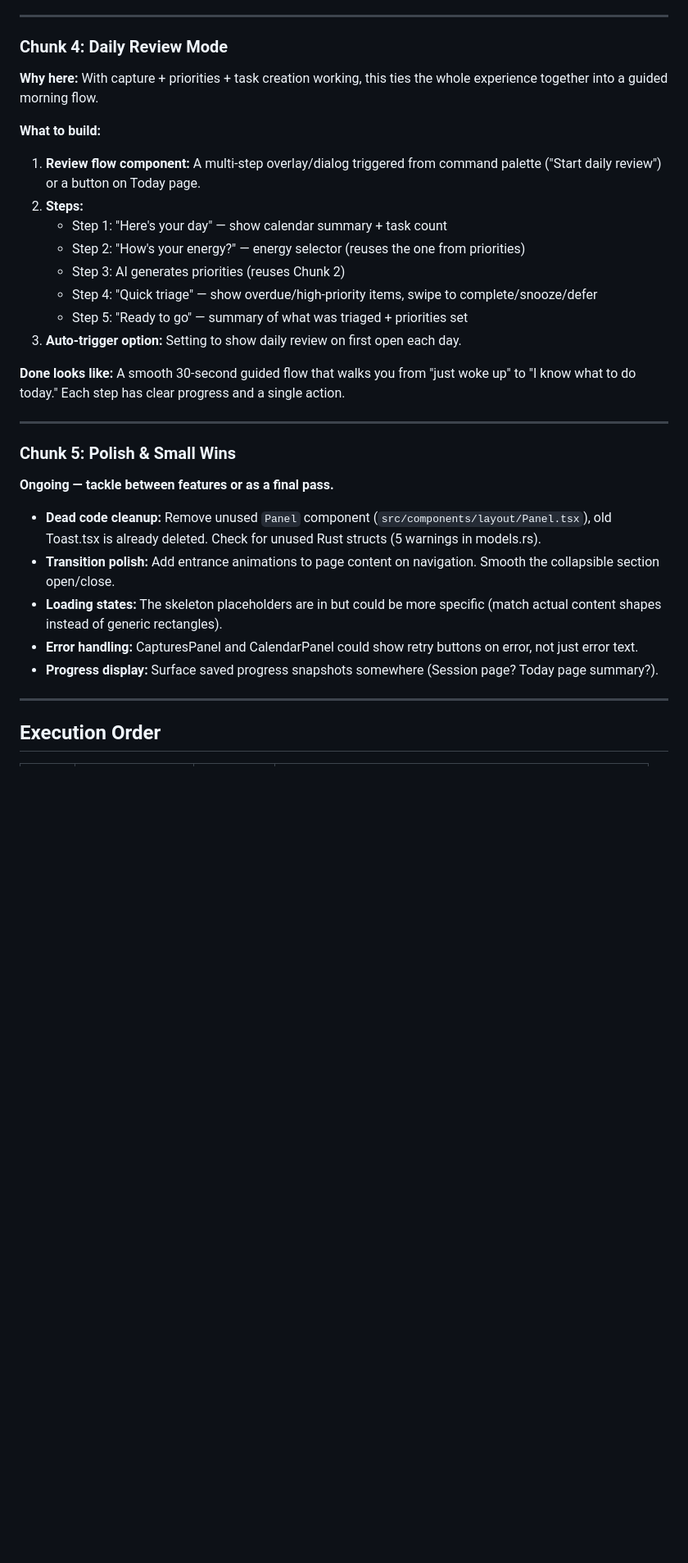
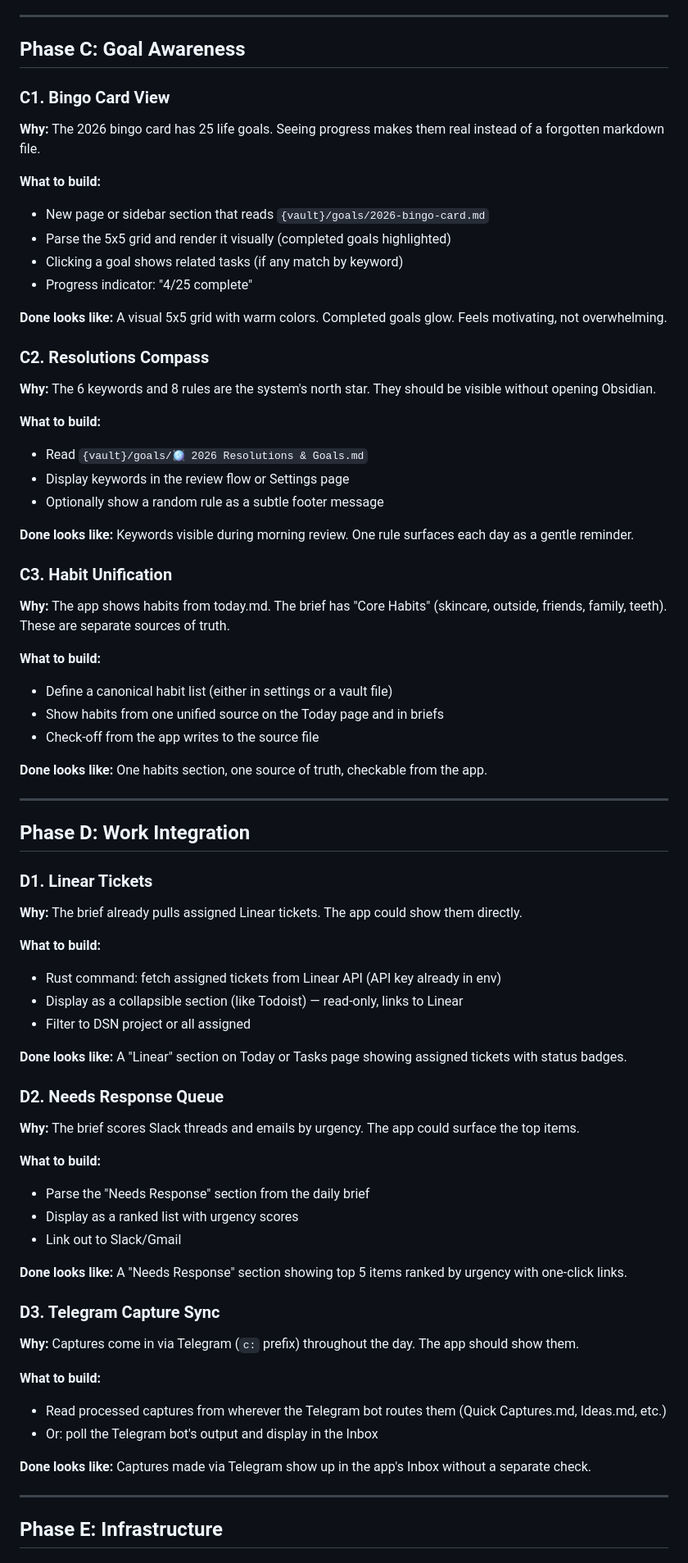
Before and after one commit to marcosevilla/todo, a Markdown page: docs/buildplan.md, the part around one of its changes. Shown at 82% size. Rendered like a GitHub page; blank space fills up the shorter version.

```diff
--- a/docs/buildplan.md
+++ b/docs/buildplan.md
@@ -69,33 +99,73 @@
 
 ---
 
-### Chunk 4: Daily Review Mode
-**Why here:** With capture + priorities + task creation working, this ties the whole experience together into a guided morning flow.
+## Phase C: Goal Awareness
+
+### C1. Bingo Card View
+**Why:** The 2026 bingo card has 25 life goals. Seeing progress makes them real instead of a forgotten markdown file.
 
 **What to build:**
-1. **Review flow component:** A multi-step overlay/dialog triggered from command palette ("Start daily review") or a button on Today page.
-2. **Steps:**
-   - Step 1: "Here's your day" — show calendar summary + task count
-   - Step 2: "How's your energy?" — energy selector (reuses the one from priorities)
-   - Step 3: AI generates priorities (reuses Chunk 2)
-   - Step 4: "Quick triage" — show overdue/high-priority items, swipe to complete/snooze/defer
-   - Step 5: "Ready to go" — summary of what was triaged + priorities set
-3. **Auto-trigger option:** Setting to show daily review on first open each day.
+- New page or sidebar section that reads `{vault}/goals/2026-bingo-card.md`
+- Parse the 5x5 grid and render it visually (completed goals highlighted)
+- Clicking a goal shows related tasks (if any match by keyword)
+- Progress indicator: "4/25 complete"
 
-**Done looks like:** A smooth 30-second guided flow that walks you from "just woke up" to "I know what to do today." Each step has clear progress and a single action.
+**Done looks like:** A visual 5x5 grid with warm colors. Completed goals glow. Feels motivating, not overwhelming.
+
+### C2. Resolutions Compass
+**Why:** The 6 keywords and 8 rules are the system's north star. They should be visible without opening Obsidian.
+
+**What to build:**
+- Read `{vault}/goals/🪩 2026 Resolutions & Goals.md`
+- Display keywords in the review flow or Settings page
+- Optionally show a random rule as a subtle footer message
+
+**Done looks like:** Keywords visible during morning review. One rule surfaces each day as a gentle reminder.
+
+### C3. Habit Unification
+**Why:** The app shows habits from today.md. The brief has "Core Habits" (skincare, outside, friends, family, teeth). These are separate sources of truth.
+
+**What to build:**
+- Define a canonical habit list (either in settings or a vault file)
+- Show habits from one unified source on the Today page and in briefs
+- Check-off from the app writes to the source file
+
+**Done looks like:** One habits section, one source of truth, checkable from the app.
 
 ---
 
-### Chunk 5: Polish & Small Wins
-**Ongoing — tackle between features or as a final pass.**
+## Phase D: Work Integration
 
-- **Dead code cleanup:** Remove unused `Panel` component (`src/components/layout/Panel.tsx`), old Toast.tsx is already deleted. Check for unused Rust structs (5 warnings in models.rs).
-- **Transition polish:** Add entrance animations to page content on navigation. Smooth the collapsible section open/close.
-- **Loading states:** The skeleton placeholders are in but could be more specific (match actual content shapes instead of generic rectangles).
-- **Error handling:** CapturesPanel and CalendarPanel could show retry buttons on error, not just error text.
-- **Progress display:** Surface saved progress snapshots somewhere (Session page? Today page summary?).
+### D1. Linear Tickets
+**Why:** The brief already pulls assigned Linear tickets. The app could show them directly.
+
+**What to build:**
+- Rust command: fetch assigned tickets from Linear API (API key already in env)
+- Display as a collapsible section (like Todoist) — read-only, links to Linear
+- Filter to DSN project or all assigned
+
+**Done looks like:** A "Linear" section on Today or Tasks page showing assigned tickets with status badges.
+
+### D2. Needs Response Queue
+**Why:** The brief scores Slack threads and emails by urgency. The app could surface the top items.
+
+**What to build:**
+- Parse the "Needs Response" section from the daily brief
+- Display as a ranked list with urgency scores
+- Link out to Slack/Gmail
+
+**Done looks like:** A "Needs Response" section showing top 5 items ranked by urgency with one-click links.
+
+### D3. Telegram Capture Sync
+**Why:** Captures come in via Telegram (`c:` prefix) throughout the day. The app should show them.
+
+**What to build:**
+- Read processed captures from wherever the Telegram bot routes them (Quick Captures.md, Ideas.md, etc.)
+- Or: poll the Telegram bot's output and display in the Inbox
+
+**Done looks like:** Captures made via Telegram show up in the app's Inbox without a separate check.
 
 ---
 
-## Execution Order
+## Phase E: Infrastructure
 
```
Also changed, not shown: other parts of docs/buildplan.md (+112 -56 lines).
